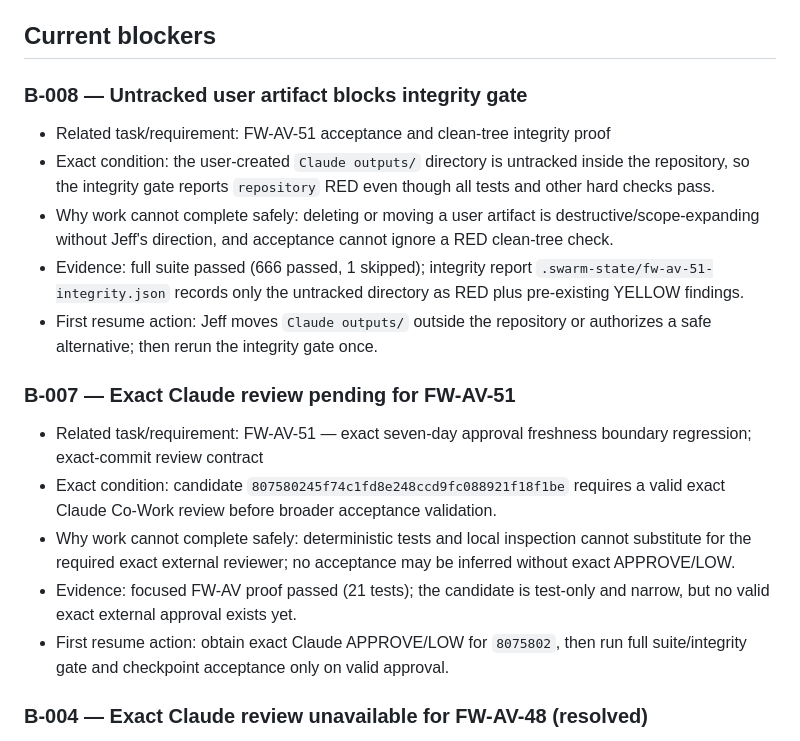
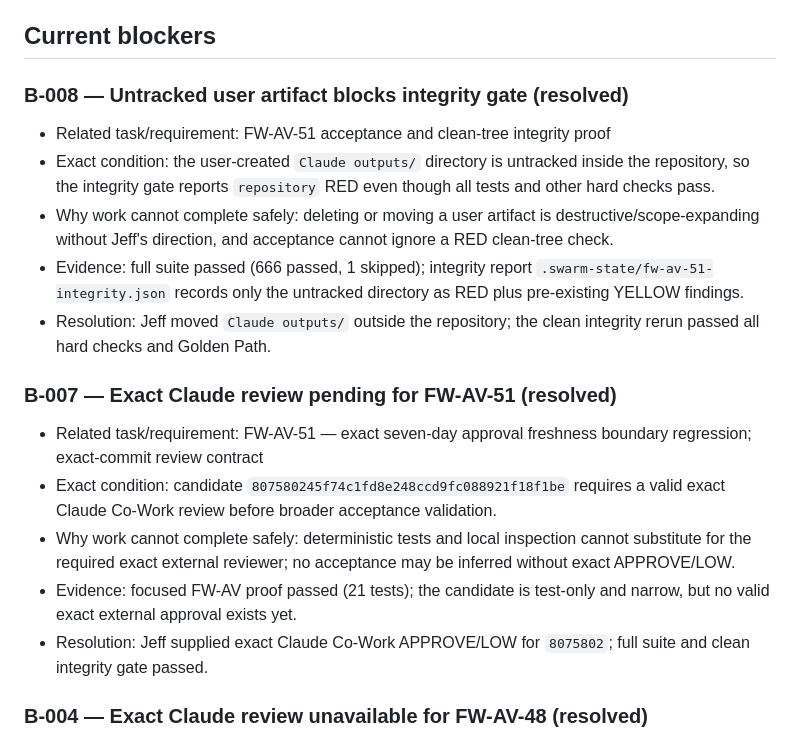
Before and after one commit to jeffvato/forgewarden, a Markdown page: BLOCKERS.md, the part around the change. Drawn GitHub-style.

```diff
--- a/BLOCKERS.md
+++ b/BLOCKERS.md
@@ -4,21 +4,21 @@ This file records only genuine blockers that require Customer Root authority, un
 
 ## Current blockers
 
-### B-008 — Untracked user artifact blocks integrity gate
+### B-008 — Untracked user artifact blocks integrity gate (resolved)
 
 - Related task/requirement: FW-AV-51 acceptance and clean-tree integrity proof
 - Exact condition: the user-created `Claude outputs/` directory is untracked inside the repository, so the integrity gate reports `repository` RED even though all tests and other hard checks pass.
 - Why work cannot complete safely: deleting or moving a user artifact is destructive/scope-expanding without Jeff's direction, and acceptance cannot ignore a RED clean-tree check.
 - Evidence: full suite passed (666 passed, 1 skipped); integrity report `.swarm-state/fw-av-51-integrity.json` records only the untracked directory as RED plus pre-existing YELLOW findings.
-- First resume action: Jeff moves `Claude outputs/` outside the repository or authorizes a safe alternative; then rerun the integrity gate once.
+- Resolution: Jeff moved `Claude outputs/` outside the repository; the clean integrity rerun passed all hard checks and Golden Path.
 
-### B-007 — Exact Claude review pending for FW-AV-51
+### B-007 — Exact Claude review pending for FW-AV-51 (resolved)
 
 - Related task/requirement: FW-AV-51 — exact seven-day approval freshness boundary regression; exact-commit review contract
 - Exact condition: candidate `807580245f74c1fd8e248ccd9fc088921f18f1be` requires a valid exact Claude Co-Work review before broader acceptance validation.
 - Why work cannot complete safely: deterministic tests and local inspection cannot substitute for the required exact external reviewer; no acceptance may be inferred without exact APPROVE/LOW.
 - Evidence: focused FW-AV proof passed (21 tests); the candidate is test-only and narrow, but no valid exact external approval exists yet.
-- First resume action: obtain exact Claude APPROVE/LOW for `8075802`, then run full suite/integrity gate and checkpoint acceptance only on valid approval.
+- Resolution: Jeff supplied exact Claude Co-Work APPROVE/LOW for `8075802`; full suite and clean integrity gate passed.
 
 ### B-004 — Exact Claude review unavailable for FW-AV-48 (resolved)
 
```
Also changed, not shown: SWARM_STATUS.md (+6 -4 lines).
